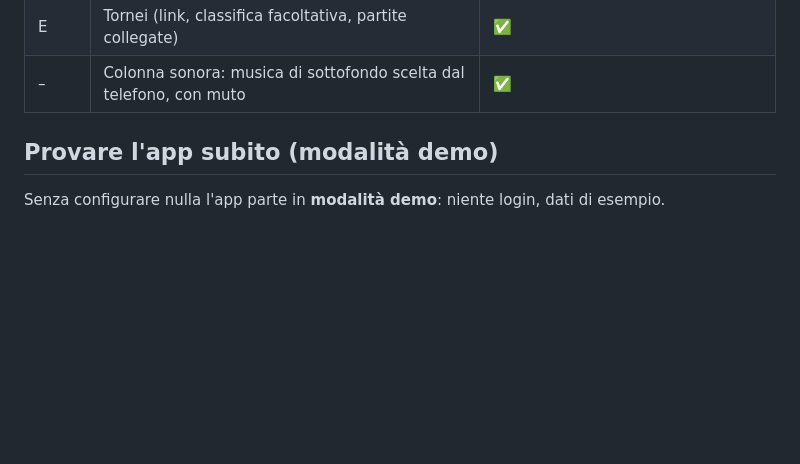
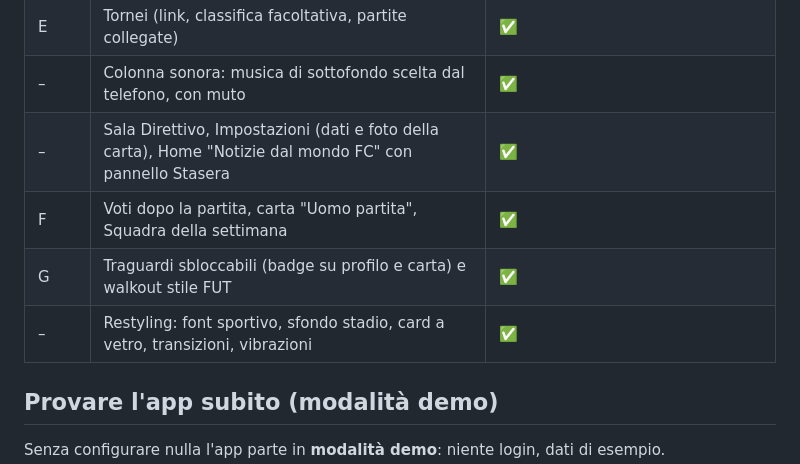
Before and after one commit to lukerondo/milanac-app, a Markdown page: README.md, the part around the change. Drawn GitHub-style; blank space fills up the shorter version.

Commit message:
Documentazione: voti, Squadra della settimana, traguardi, walkout
Co-Authored-By: Claude Opus 5.5 <noreply@anthropic.com>
Claude-Session: https://claude.ai/code/session_01XCKK2SxE33dXxuuot3auGC

```diff
--- a/README.md
+++ b/README.md
@@ -26,6 +26,10 @@ scritta in **Flutter** con backend **Supabase** (piano gratuito).
 | D | Chat a canali (Main, Presenze automatiche, Fantacalcio, Tattiche) | ✅ |
 | E | Tornei (link, classifica facoltativa, partite collegate) | ✅ |
 | – | Colonna sonora: musica di sottofondo scelta dal telefono, con muto | ✅ |
+| – | Sala Direttivo, Impostazioni (dati e foto della carta), Home "Notizie dal mondo FC" con pannello Stasera | ✅ |
+| F | Voti dopo la partita, carta "Uomo partita", Squadra della settimana | ✅ |
+| G | Traguardi sbloccabili (badge su profilo e carta) e walkout stile FUT | ✅ |
+| – | Restyling: font sportivo, sfondo stadio, card a vetro, transizioni, vibrazioni | ✅ |
 
 ## Provare l'app subito (modalità demo)
 
```
Also changed, not shown: docs/ARCHITETTURA.md (+17 -2 lines).
